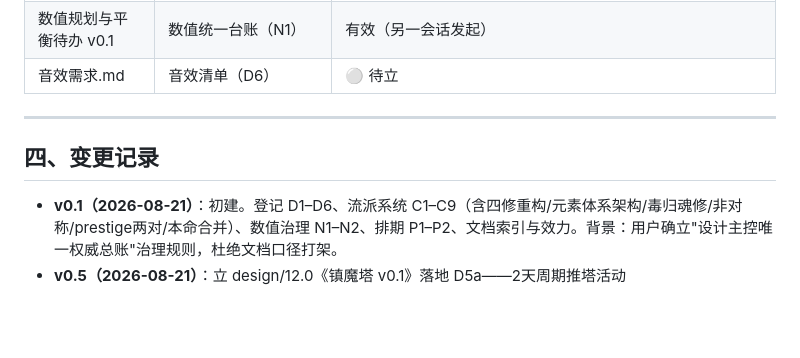
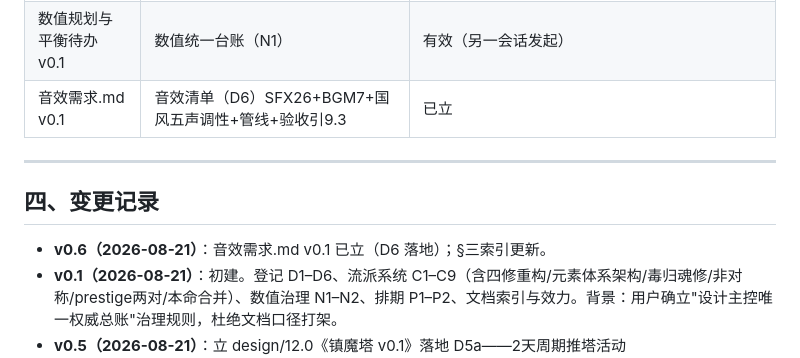
Before and after one commit to qingpao523/xiuxiangame, a Markdown page: design/14.0 设计主控（决策总账）.md, the part around the change. GitHub-like rendering; blank space fills up the shorter version.

```diff
--- a/design/14.0 设计主控（决策总账）.md
+++ b/design/14.0 设计主控（决策总账）.md
@@ -121,11 +121,12 @@
 | 13.0 | （预留） | — |
 | 15.0 | 玩法与地图容器 v0.2 | F1/F2/F3🔒已锁（F1四大部洲底本；F2/F3 2026-08-21实现即锁）；M0✅ |
 | 数值规划与平衡待办 v0.1 | 数值统一台账（N1） | 有效（另一会话发起） |
-| 音效需求.md | 音效清单（D6） | ⚪ 待立 |
+| 音效需求.md v0.1 | 音效清单（D6）SFX26+BGM7+国风五声调性+管线+验收引9.3 | 已立 |
 
 ---
 
 ## 四、变更记录
+- **v0.6（2026-08-21）**：音效需求.md v0.1 已立（D6 落地）；§三索引更新。
 - **v0.1（2026-08-21）**：初建。登记 D1–D6、流派系统 C1–C9（含四修重构/元素体系架构/毒归魂修/非对称/prestige两对/本命合并）、数值治理 N1–N2、排期 P1–P2、文档索引与效力。背景：用户确立"设计主控唯一权威总账"治理规则，杜绝文档口径打架。
 - **v0.5（2026-08-21）**：立 design/12.0《镇魔塔 v0.1》落地 D5a——2天周期推塔活动（cycleIndex=epochDay/2，mirror unlock-manager _resetDailyIfNeeded）+登塔令券机制（state.tower_tickets计数器，非resource_id，TOWER_TICKET_CAP=3，预留商业化[买]口子）+境界缩放（10段100层，首层境界门同map_table节奏）+Boss复用（boss_table 31含九Boss/魔家四将连战，mechanics·weakness原样带入，不消耗boss_counts_today）+代码触点（startTowerRun/_nextTowerFloor/_endTowerRun+finishBattle tower分支）+验收≥95。批次3首落30层，批次4-6扩至100层。索引12.0由⚪待立升已立、D5a关联文档更新。
 - **v0.4（2026-08-21）**：地图容器代码落地——M0✅（map_009门+死字段清理）、M1✅（world-map.js数据驱动四大部洲+map_table加continent/node_kind/prev_map/wx/wy等字段）、F2🔒（action_table+6游历/explore_point_table+30点/ui-constants MAP_ACTION+6，零引擎改动）、F3🔒（unlock-manager getAvailableMaps境界主锁+prev_map弱锁）；美术需求.md §12 记四大部洲大地图美术需求（代码先CSS/SVG占位）。F2/F3 由🟡升🔒（实现即拍板）。
```
Also changed, not shown: design/音效需求.md (added, +175 -0 lines), devlog.md (+17 -0 lines).
